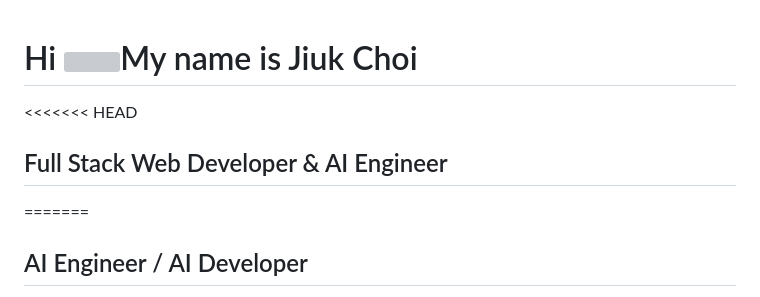
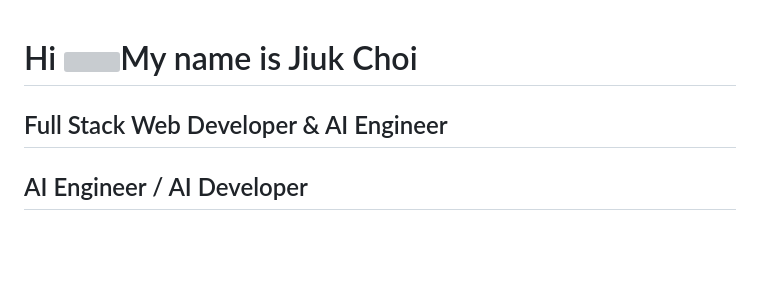
Before and after one commit to optimalMachine/optimalMachine, a Markdown page: README.md, the part around the change. Drawn GitHub-style; blank space fills up the shorter version; grey boxes are pictures that could not be loaded.

```diff
--- a/README.md
+++ b/README.md
@@ -1,10 +1,6 @@
 # Hi ![](https://user-images.githubusercontent.com/18350557/176309783-0785949b-9127-417c-8b55-ab5a4333674e.gif)My name is Jiuk Choi
 
-<<<<<<< HEAD
-
 ## Full Stack Web Developer & AI Engineer
-
-=======
 
 ## AI Engineer / AI Developer
 
```
